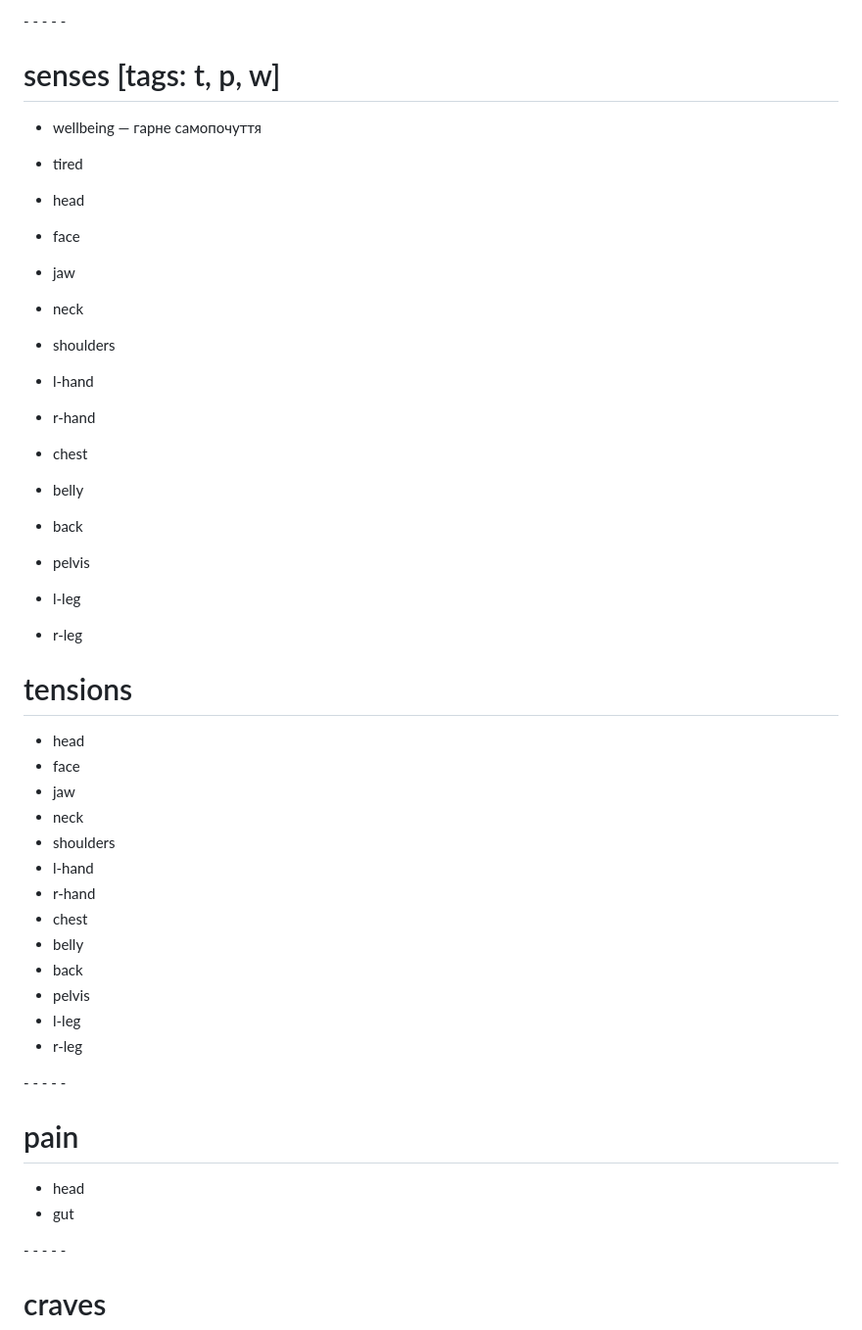
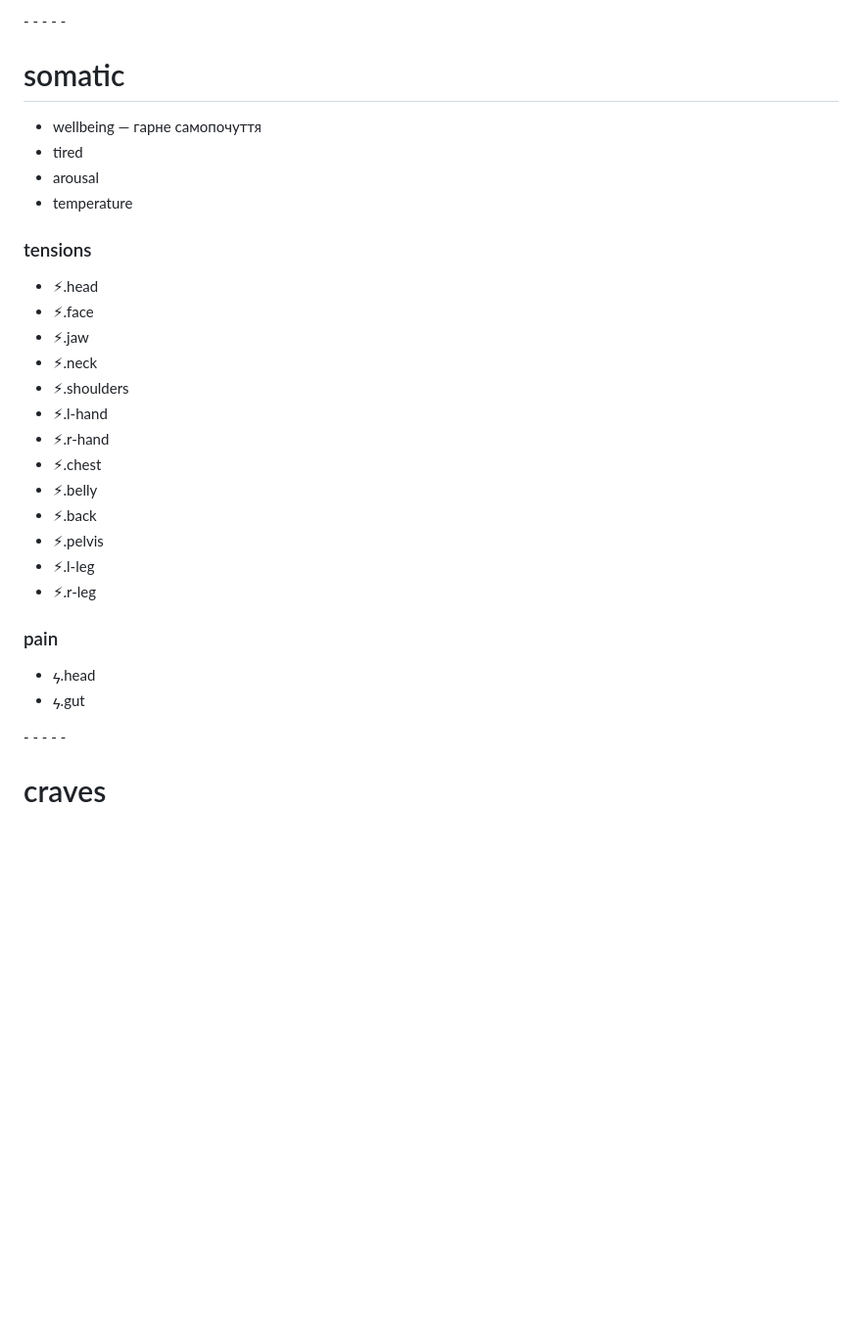
Before and after one commit to sergeykrutko/ultimate-tracker, a Markdown page: database.md, the part around the change. Shown at 98% size. Drawn GitHub-style; blank space fills up the shorter version.

```diff
--- a/database.md
+++ b/database.md
@@ -233,47 +233,33 @@ magnet field valence
 
 \- - - - -
 
-# senses [tags: t, p, w]
+# somatic
 
 - wellbeing — гарне самопочуття
 - tired
+- arousal
+- temperature
 
-- head
-- face
-- jaw
-- neck
-- shoulders
-- l-hand
-- r-hand
-- chest
-- belly
-- back
-- pelvis
-- l-leg
-- r-leg
+### tensions
 
-# tensions
+- ⚡︎.head
+- ⚡︎.face
+- ⚡︎.jaw
+- ⚡︎.neck
+- ⚡︎.shoulders
+- ⚡︎.l-hand
+- ⚡︎.r-hand
+- ⚡︎.chest
+- ⚡︎.belly
+- ⚡︎.back
+- ⚡︎.pelvis
+- ⚡︎.l-leg
+- ⚡︎.r-leg
 
-- head
-- face
-- jaw
-- neck
-- shoulders
-- l-hand
-- r-hand
-- chest
-- belly
-- back
-- pelvis
-- l-leg
-- r-leg
+### pain
 
-\- - - - -
-
-# pain
-
-- head
-- gut
+- ϟ.head
+- ϟ.gut
 
 \- - - - -
 
```
